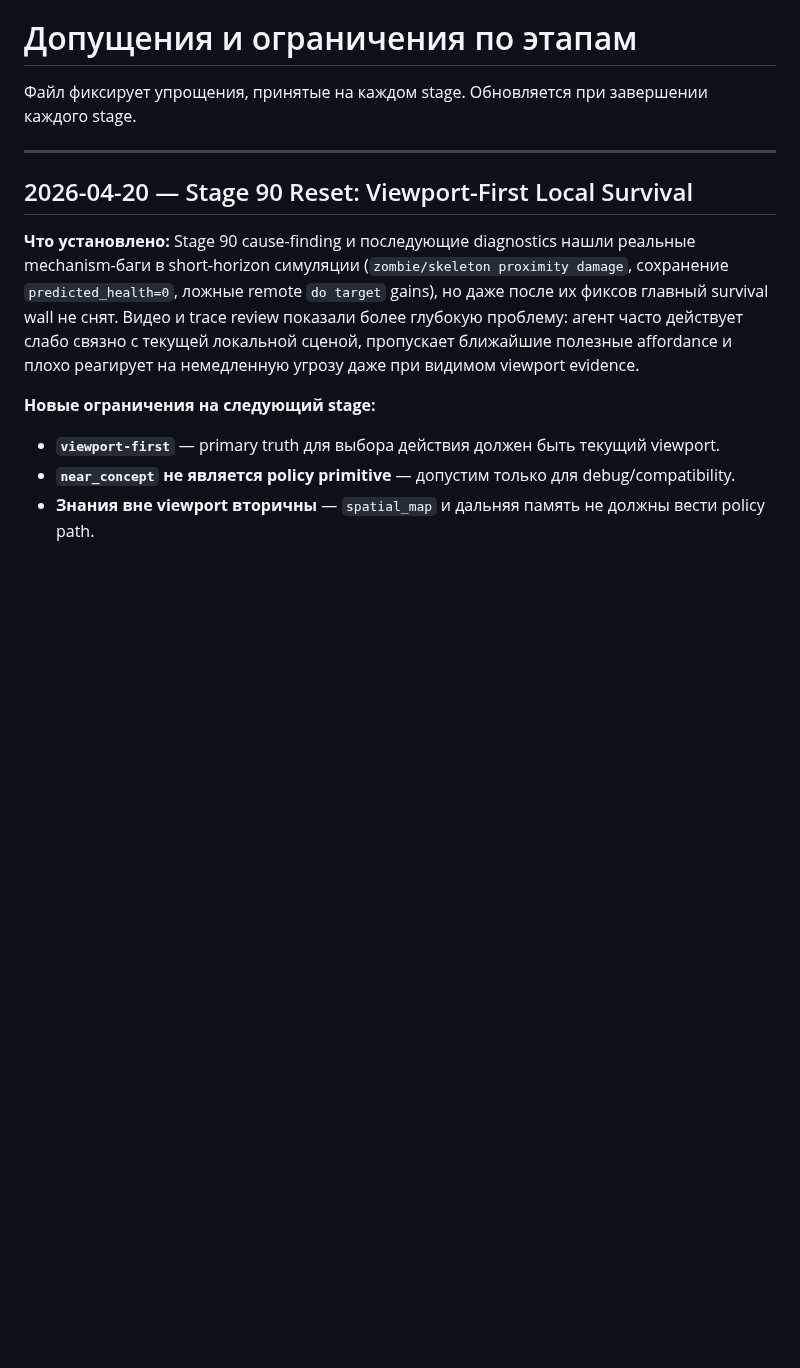
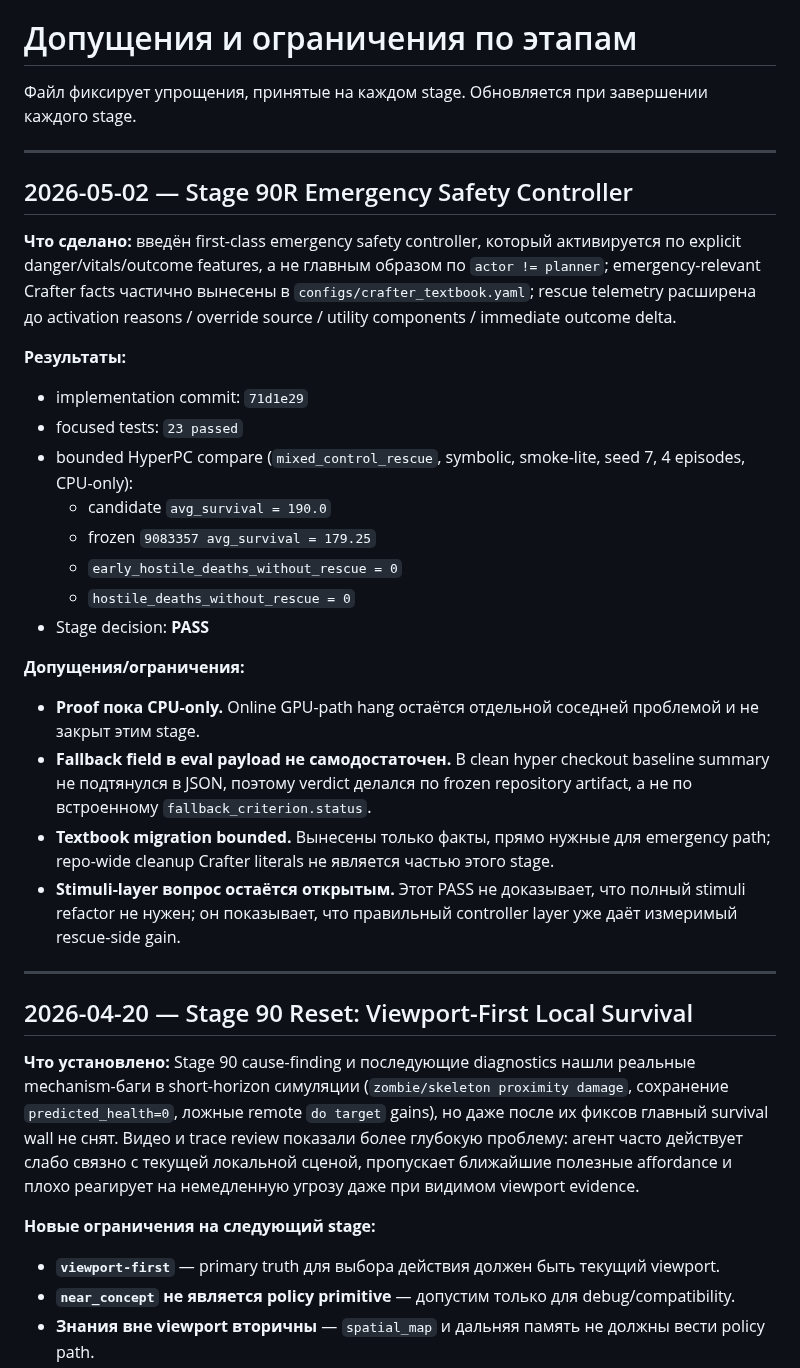
Before and after one commit to VSmirno/agi, a Markdown page: docs/ASSUMPTIONS.md, the part around the change. Drawn GitHub-style; blank space fills up the shorter version.

Commit message:
docs(stage90r): record emergency controller pass

```diff
--- a/docs/ASSUMPTIONS.md
+++ b/docs/ASSUMPTIONS.md
@@ -1,6 +1,39 @@
 # Допущения и ограничения по этапам
 
 Файл фиксирует упрощения, принятые на каждом stage. Обновляется при завершении каждого stage.
+
+---
+
+## 2026-05-02 — Stage 90R Emergency Safety Controller
+**Что сделано:** введён first-class emergency safety controller, который
+активируется по explicit danger/vitals/outcome features, а не главным образом по
+`actor != planner`; emergency-relevant Crafter facts частично вынесены в
+`configs/crafter_textbook.yaml`; rescue telemetry расширена до activation
+reasons / override source / utility components / immediate outcome delta.
+
+**Результаты:**
+- implementation commit: `71d1e29`
+- focused tests: `23 passed`
+- bounded HyperPC compare (`mixed_control_rescue`, symbolic, smoke-lite, seed 7,
+  4 episodes, CPU-only):
+  - candidate `avg_survival = 190.0`
+  - frozen `9083357 avg_survival = 179.25`
+  - `early_hostile_deaths_without_rescue = 0`
+  - `hostile_deaths_without_rescue = 0`
+- Stage decision: **PASS**
+
+**Допущения/ограничения:**
+- **Proof пока CPU-only.** Online GPU-path hang остаётся отдельной соседней
+  проблемой и не закрыт этим stage.
+- **Fallback field в eval payload не самодостаточен.** В clean hyper checkout
+  baseline summary не подтянулся в JSON, поэтому verdict делался по frozen
+  repository artifact, а не по встроенному `fallback_criterion.status`.
+- **Textbook migration bounded.** Вынесены только факты, прямо нужные для
+  emergency path; repo-wide cleanup Crafter literals не является частью этого
+  stage.
+- **Stimuli-layer вопрос остаётся открытым.** Этот PASS не доказывает, что
+  полный stimuli refactor не нужен; он показывает, что правильный controller
+  layer уже даёт измеримый rescue-side gain.
 
 ---
 
```
Also changed, not shown: docs/reports/stage-90r-emergency-controller-report.md (added, +125 -0 lines).
